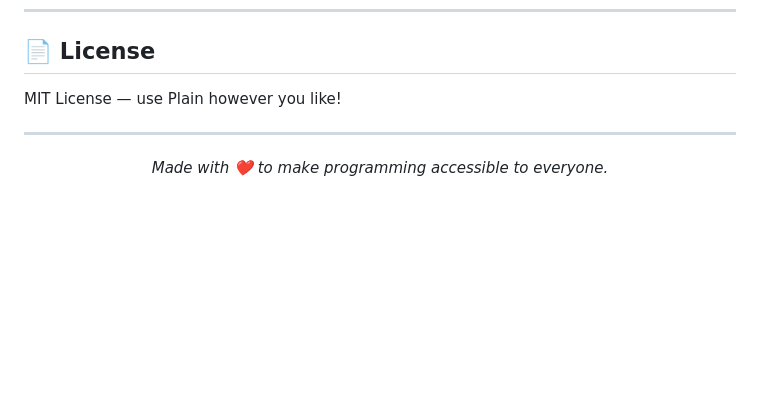
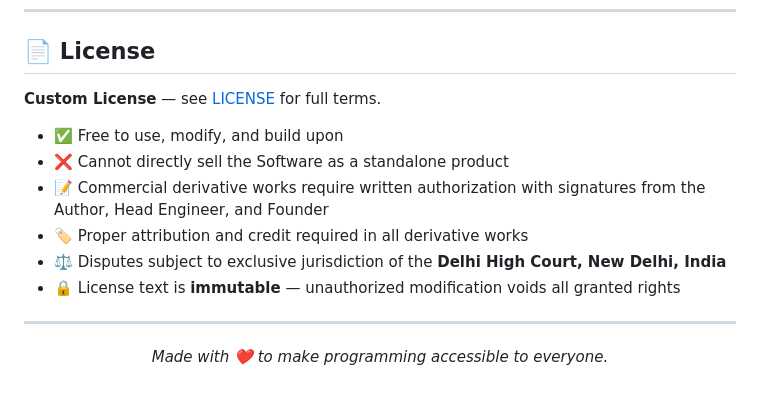
Before and after one commit to deeptanu100/Plain-Programming, a Markdown page: README.md, the part around the change. GitHub-like rendering; blank space fills up the shorter version.

Commit message:
Update README license section to match custom license terms

```diff
--- a/README.md
+++ b/README.md
@@ -273,7 +273,14 @@ Plain is open to contributions! Here's how you can help:
 
 ## 📄 License
 
-MIT License — use Plain however you like!
+**Custom License** — see [LICENSE](LICENSE) for full terms.
+
+- ✅ Free to use, modify, and build upon
+- ❌ Cannot directly sell the Software as a standalone product
+- 📝 Commercial derivative works require written authorization with signatures from the Author, Head Engineer, and Founder
+- 🏷️ Proper attribution and credit required in all derivative works
+- ⚖️ Disputes subject to exclusive jurisdiction of the **Delhi High Court, New Delhi, India**
+- 🔒 License text is **immutable** — unauthorized modification voids all granted rights
 
 ---
 
```
